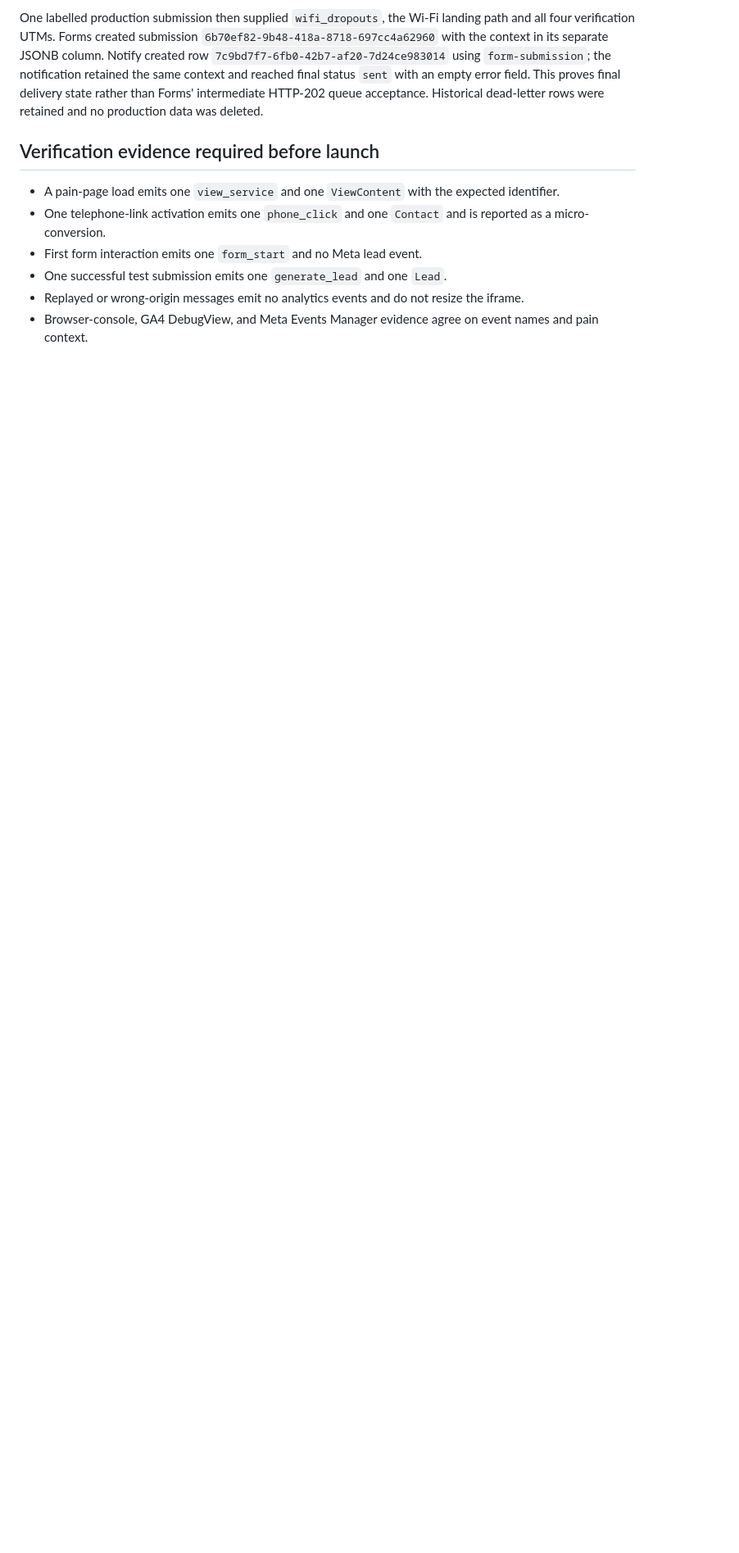
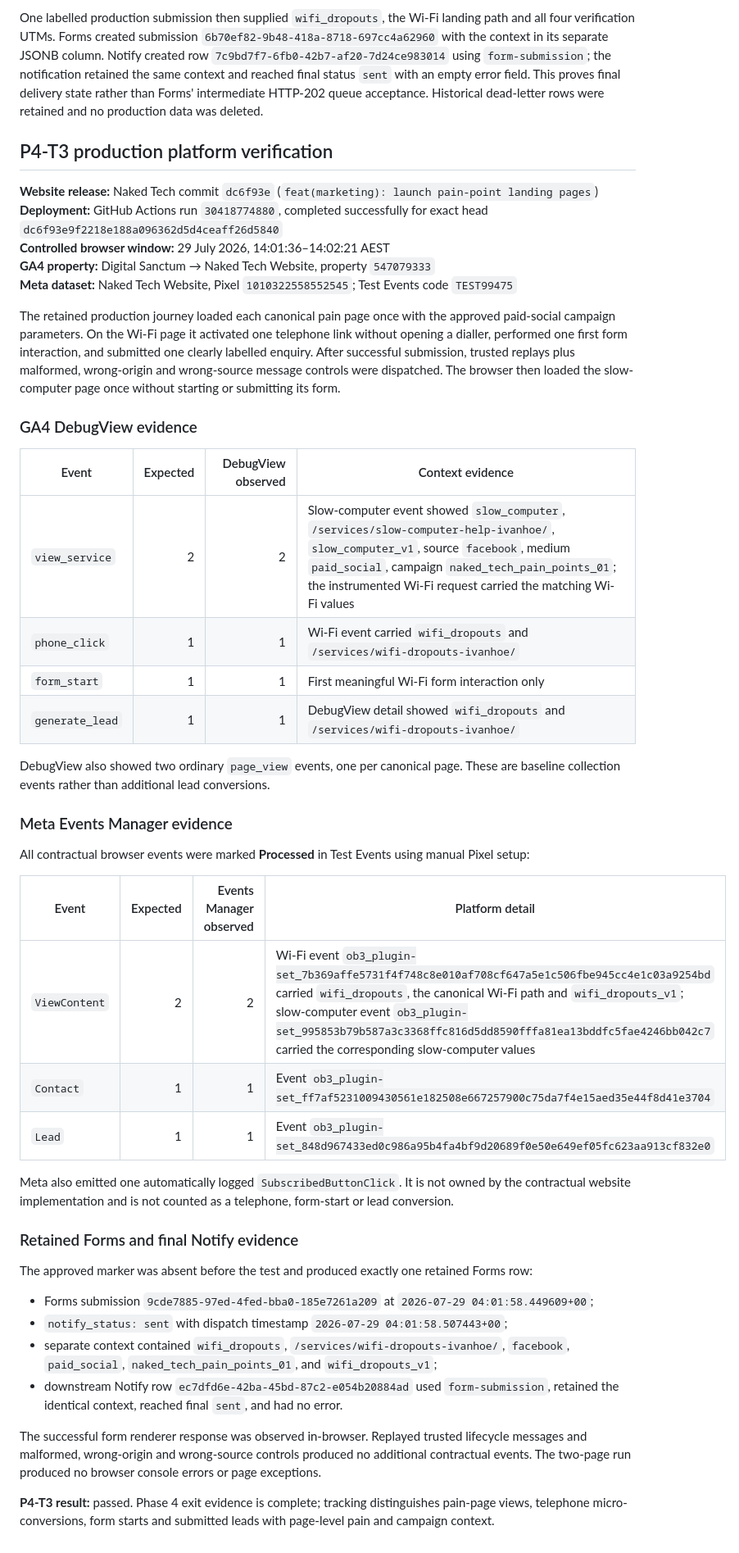
Before and after one commit to preginald/nakedtech, a Markdown page: docs/marketing/landing-page-analytics-contract.md, the part around one of its changes. Shown at 82% size. GitHub-like rendering; blank space fills up the shorter version.

Commit message:
docs(marketing): record P4-T3 production evidence

```diff
--- a/docs/marketing/landing-page-analytics-contract.md
+++ b/docs/marketing/landing-page-analytics-contract.md
@@ -194,11 +194,48 @@ The Forms migration used its own versioned frontend path rather than a direct da
 
 One labelled production submission then supplied `wifi_dropouts`, the Wi-Fi landing path and all four verification UTMs. Forms created submission `6b70ef82-9b48-418a-8718-697cc4a62960` with the context in its separate JSONB column. Notify created row `7c9bd7f7-6fb0-42b7-af20-7d24ce983014` using `form-submission`; the notification retained the same context and reached final status `sent` with an empty error field. This proves final delivery state rather than Forms' intermediate HTTP-202 queue acceptance. Historical dead-letter rows were retained and no production data was deleted.
 
-## Verification evidence required before launch
+## P4-T3 production platform verification
 
-- A pain-page load emits one `view_service` and one `ViewContent` with the expected identifier.
-- One telephone-link activation emits one `phone_click` and one `Contact` and is reported as a micro-conversion.
-- First form interaction emits one `form_start` and no Meta lead event.
-- One successful test submission emits one `generate_lead` and one `Lead`.
-- Replayed or wrong-origin messages emit no analytics events and do not resize the iframe.
-- Browser-console, GA4 DebugView, and Meta Events Manager evidence agree on event names and pain context.
+**Website release:** Naked Tech commit `dc6f93e` (`feat(marketing): launch pain-point landing pages`)<br>
+**Deployment:** GitHub Actions run `30418774880`, completed successfully for exact head `dc6f93e9f2218e188a096362d5d4ceaff26d5840`<br>
+**Controlled browser window:** 29 July 2026, 14:01:36–14:02:21 AEST<br>
+**GA4 property:** Digital Sanctum → Naked Tech Website, property `547079333`<br>
+**Meta dataset:** Naked Tech Website, Pixel `1010322558552545`; Test Events code `TEST99475`
+
+The retained production journey loaded each canonical pain page once with the approved paid-social campaign parameters. On the Wi-Fi page it activated one telephone link without opening a dialler, performed one first form interaction, and submitted one clearly labelled enquiry. After successful submission, trusted replays plus malformed, wrong-origin and wrong-source message controls were dispatched. The browser then loaded the slow-computer page once without starting or submitting its form.
+
+### GA4 DebugView evidence
+
+| Event | Expected | DebugView observed | Context evidence |
+|---|---:|---:|---|
+| `view_service` | 2 | 2 | Slow-computer event showed `slow_computer`, `/services/slow-computer-help-ivanhoe/`, `slow_computer_v1`, source `facebook`, medium `paid_social`, campaign `naked_tech_pain_points_01`; the instrumented Wi-Fi request carried the matching Wi-Fi values |
+| `phone_click` | 1 | 1 | Wi-Fi event carried `wifi_dropouts` and `/services/wifi-dropouts-ivanhoe/` |
+| `form_start` | 1 | 1 | First meaningful Wi-Fi form interaction only |
+| `generate_lead` | 1 | 1 | DebugView detail showed `wifi_dropouts` and `/services/wifi-dropouts-ivanhoe/` |
+
+DebugView also showed two ordinary `page_view` events, one per canonical page. These are baseline collection events rather than additional lead conversions.
+
+### Meta Events Manager evidence
+
+All contractual browser events were marked **Processed** in Test Events using manual Pixel setup:
+
+| Event | Expected | Events Manager observed | Platform detail |
+|---|---:|---:|---|
+| `ViewContent` | 2 | 2 | Wi-Fi event `ob3_plugin-set_7b369affe5731f4f748c8e010af708cf647a5e1c506fbe945cc4e1c03a9254bd` carried `wifi_dropouts`, the canonical Wi-Fi path and `wifi_dropouts_v1`; slow-computer event `ob3_plugin-set_995853b79b587a3c3368ffc816d5dd8590fffa81ea13bddfc5fae4246bb042c7` carried the corresponding slow-computer values |
+| `Contact` | 1 | 1 | Event `ob3_plugin-set_ff7af5231009430561e182508e667257900c75da7f4e15aed35e44f8d41e3704` |
+| `Lead` | 1 | 1 | Event `ob3_plugin-set_848d967433ed0c986a95b4fa4bf9d20689f0e50e649ef05fc623aa913cf832e0` |
+
+Meta also emitted one automatically logged `SubscribedButtonClick`. It is not owned by the contractual website implementation and is not counted as a telephone, form-start or lead conversion.
+
+### Retained Forms and final Notify evidence
+
+The approved marker was absent before the test and produced exactly one retained Forms row:
+
+- Forms submission `9cde7885-97ed-4fed-bba0-185e7261a209` at `2026-07-29 04:01:58.449609+00`;
+- `notify_status: sent` with dispatch timestamp `2026-07-29 04:01:58.507443+00`;
+- separate context contained `wifi_dropouts`, `/services/wifi-dropouts-ivanhoe/`, `facebook`, `paid_social`, `naked_tech_pain_points_01`, and `wifi_dropouts_v1`;
+- downstream Notify row `ec7dfd6e-42ba-45bd-87c2-e054b20884ad` used `form-submission`, retained the identical context, reached final `sent`, and had no error.
+
+The successful form renderer response was observed in-browser. Replayed trusted lifecycle messages and malformed, wrong-origin and wrong-source controls produced no additional contractual events. The two-page run produced no browser console errors or page exceptions.
+
+**P4-T3 result:** passed. Phase 4 exit evidence is complete; tracking distinguishes pain-page views, telephone micro-conversions, form starts and submitted leads with page-level pain and campaign context.
```
Also changed, not shown: other parts of docs/marketing/landing-page-analytics-contract.md (+3 -3 lines), .hermes/plans/2026-07-28_123314-naked-tech-pain-point-landing-pages.md (+22 -9 lines).
